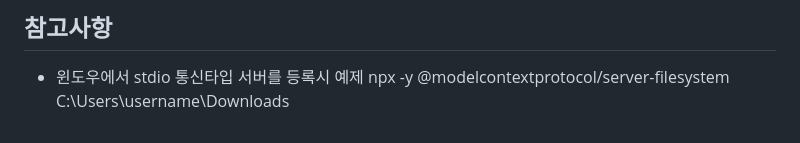
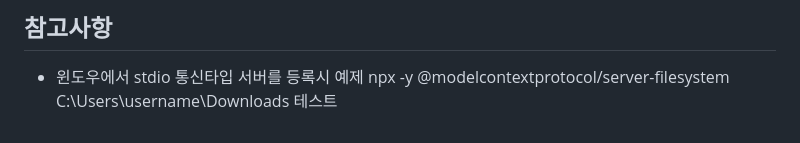
Before and after one commit to kspark-prj/spring-mcp-gateway, a Markdown page: README.md, the part around the change. Rendered like a GitHub page.

Commit message:
init test

```diff
--- a/README.md
+++ b/README.md
@@ -267,3 +267,4 @@ Flyway 마이그레이션 스크립트(`src/main/resources/db/migration/V1__init
 ## 참고사항
 - 윈도우에서 stdio 통신타입 서버를 등록시 예제
   npx -y @modelcontextprotocol/server-filesystem C:\Users\username\Downloads
+테스트
```
